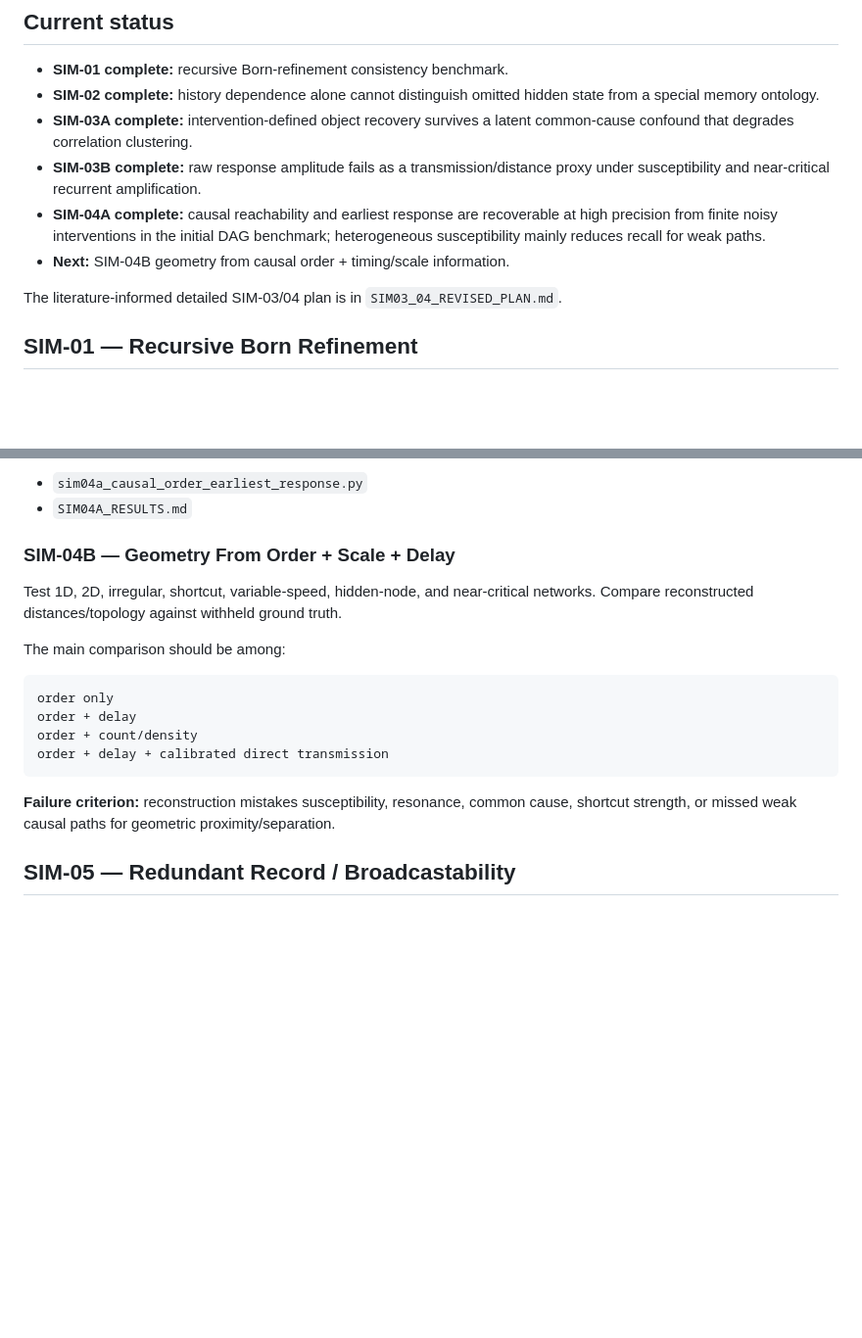
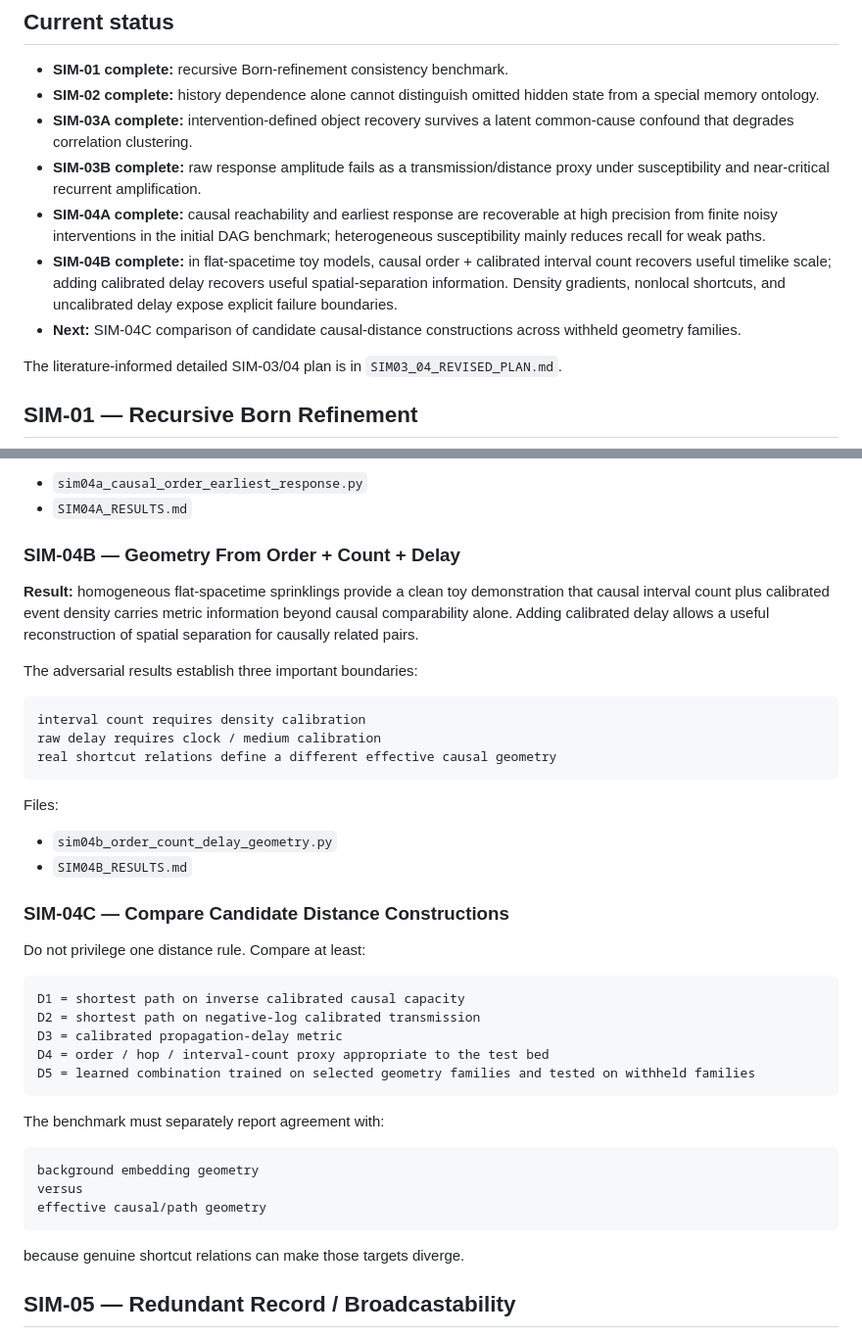
Before and after one commit to EchoPath-Source/Sequence-of-collapse-theory, a Markdown page: experiments/observation-foundations/README.md, 2 parts joined by grey strips. Shown at 98% size. GitHub-like rendering; blank space fills up the shorter version.

Commit message:
Mark SIM-04B complete and advance geometry track

````diff
--- a/experiments/observation-foundations/README.md
+++ b/experiments/observation-foundations/README.md
@@ -34,7 +34,8 @@ Every simulation must include a null model and a failure criterion. The goal is
 - **SIM-03A complete:** intervention-defined object recovery survives a latent common-cause confound that degrades correlation clustering.
 - **SIM-03B complete:** raw response amplitude fails as a transmission/distance proxy under susceptibility and near-critical recurrent amplification.
 - **SIM-04A complete:** causal reachability and earliest response are recoverable at high precision from finite noisy interventions in the initial DAG benchmark; heterogeneous susceptibility mainly reduces recall for weak paths.
-- **Next:** SIM-04B geometry from causal order + timing/scale information.
+- **SIM-04B complete:** in flat-spacetime toy models, causal order + calibrated interval count recovers useful timelike scale; adding calibrated delay recovers useful spatial-separation information. Density gradients, nonlocal shortcuts, and uncalibrated delay expose explicit failure boundaries.
+- **Next:** SIM-04C comparison of candidate causal-distance constructions across withheld geometry families.
 
 The literature-informed detailed SIM-03/04 plan is in `SIM03_04_REVISED_PLAN.md`.
 
@@ -124,20 +125,44 @@ Files:
 - `sim04a_causal_order_earliest_response.py`
 - `SIM04A_RESULTS.md`
 
-### SIM-04B — Geometry From Order + Scale + Delay
+### SIM-04B — Geometry From Order + Count + Delay
 
-Test 1D, 2D, irregular, shortcut, variable-speed, hidden-node, and near-critical networks. Compare reconstructed distances/topology against withheld ground truth.
+**Result:** homogeneous flat-spacetime sprinklings provide a clean toy demonstration that causal interval count plus calibrated event density carries metric information beyond causal comparability alone. Adding calibrated delay allows a useful reconstruction of spatial separation for causally related pairs.
 
-The main comparison should be among:
+The adversarial results establish three important boundaries:
 
 ```text
-order only
-order + delay
-order + count/density
-order + delay + calibrated direct transmission
+interval count requires density calibration
+raw delay requires clock / medium calibration
+real shortcut relations define a different effective causal geometry
 ```
 
-**Failure criterion:** reconstruction mistakes susceptibility, resonance, common cause, shortcut strength, or missed weak causal paths for geometric proximity/separation.
+Files:
+
+- `sim04b_order_count_delay_geometry.py`
+- `SIM04B_RESULTS.md`
+
+### SIM-04C — Compare Candidate Distance Constructions
+
+Do not privilege one distance rule. Compare at least:
+
+```text
+D1 = shortest path on inverse calibrated causal capacity
+D2 = shortest path on negative-log calibrated transmission
+D3 = calibrated propagation-delay metric
+D4 = order / hop / interval-count proxy appropriate to the test bed
+D5 = learned combination trained on selected geometry families and tested on withheld families
+```
+
+The benchmark must separately report agreement with:
+
+```text
+background embedding geometry
+versus
+effective causal/path geometry
+```
+
+because genuine shortcut relations can make those targets diverge.
 
 ## SIM-05 — Redundant Record / Broadcastability
 
````
